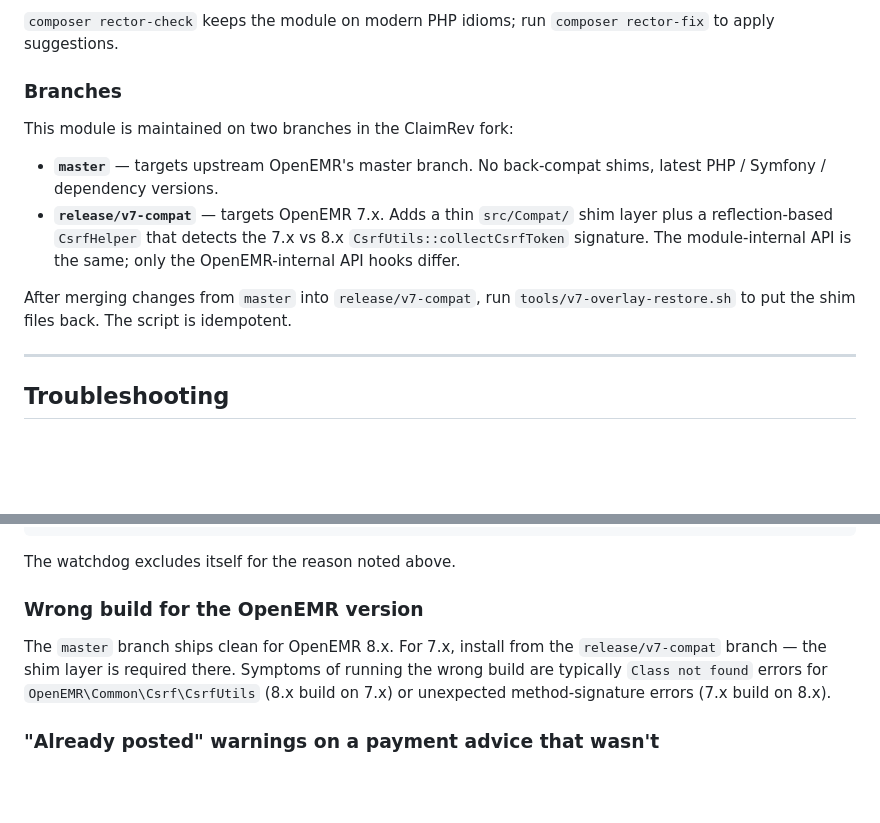
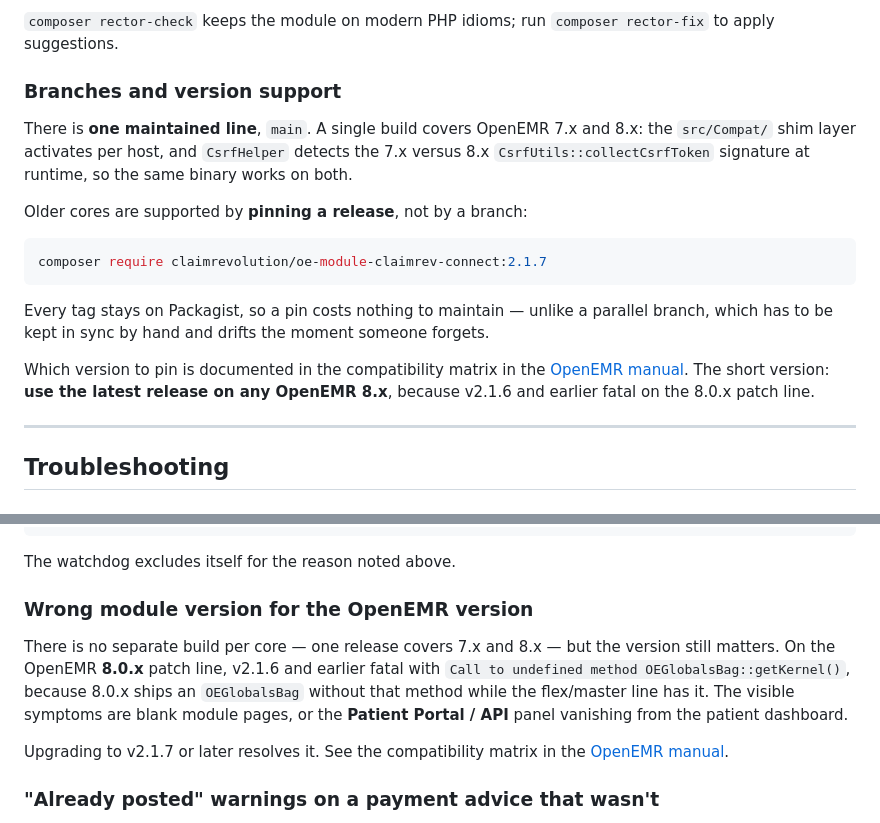
Before and after one commit to claimrevolution/oe-module-claimrev-connect, a Markdown page: README.md, 2 parts joined by grey strips. GitHub-like rendering; blank space fills up the shorter version.

Commit message:
docs: replace the dead release/v7-compat guidance with version pinning
README told OpenEMR 7.x users to install from release/v7-compat and to run
tools/v7-overlay-restore.sh after merging. Neither exists — origin has only
Development and main, and there is no such script. Anyone following it hit
a dead end.

Branch-per-version was tried and rotted. Replaced with the approach that
actually holds: one maintained line, older cores supported by pinning a
Packagist release, and a compatibility matrix on the docs wiki. Also
rewrites the "wrong build" troubleshooting entry, which described a
7.x-vs-8.x build mismatch that no longer exists, to cover the real failure
(v2.1.6 and earlier fatalling on 8.0.x).

Co-Authored-By: Claude Opus 5 (1M context) <noreply@anthropic.com>
Claude-Session: https://claude.ai/code/session_01Ybm3V5zD816HmYZUXLQ5wA

````diff
--- a/README.md
+++ b/README.md
@@ -189,21 +189,27 @@ the underlying type error.
 `composer rector-check` keeps the module on modern PHP idioms; run
 `composer rector-fix` to apply suggestions.
 
-### Branches
+### Branches and version support
 
-This module is maintained on two branches in the ClaimRev fork:
+There is **one maintained line**, `main`. A single build covers OpenEMR 7.x
+and 8.x: the `src/Compat/` shim layer activates per host, and `CsrfHelper`
+detects the 7.x versus 8.x `CsrfUtils::collectCsrfToken` signature at
+runtime, so the same binary works on both.
 
-- **`master`** — targets upstream OpenEMR's master branch. No back-compat
-  shims, latest PHP / Symfony / dependency versions.
-- **`release/v7-compat`** — targets OpenEMR 7.x. Adds a thin
-  `src/Compat/` shim layer plus a reflection-based `CsrfHelper` that
-  detects the 7.x vs 8.x `CsrfUtils::collectCsrfToken` signature. The
-  module-internal API is the same; only the OpenEMR-internal API hooks
-  differ.
+Older cores are supported by **pinning a release**, not by a branch:
 
-After merging changes from `master` into `release/v7-compat`, run
-`tools/v7-overlay-restore.sh` to put the shim files back. The script is
-idempotent.
+```bash
+composer require claimrevolution/oe-module-claimrev-connect:2.1.7
+```
+
+Every tag stays on Packagist, so a pin costs nothing to maintain — unlike a
+parallel branch, which has to be kept in sync by hand and drifts the moment
+someone forgets.
+
+Which version to pin is documented in the compatibility matrix in the
+[OpenEMR manual](https://docs.claimrev.com/doku.php?id=openemr_manual). The
+short version: **use the latest release on any OpenEMR 8.x**, because
+v2.1.6 and earlier fatal on the 8.0.x patch line.
 
 ---
 
@@ -232,13 +238,17 @@ WHERE running = 1
 
 The watchdog excludes itself for the reason noted above.
 
-### Wrong build for the OpenEMR version
+### Wrong module version for the OpenEMR version
 
-The `master` branch ships clean for OpenEMR 8.x. For 7.x, install from
-the `release/v7-compat` branch — the shim layer is required there.
-Symptoms of running the wrong build are typically `Class not found`
-errors for `OpenEMR\Common\Csrf\CsrfUtils` (8.x build on 7.x) or
-unexpected method-signature errors (7.x build on 8.x).
+There is no separate build per core — one release covers 7.x and 8.x — but
+the version still matters. On the OpenEMR **8.0.x** patch line, v2.1.6 and
+earlier fatal with `Call to undefined method OEGlobalsBag::getKernel()`,
+because 8.0.x ships an `OEGlobalsBag` without that method while the
+flex/master line has it. The visible symptoms are blank module pages, or
+the **Patient Portal / API** panel vanishing from the patient dashboard.
+
+Upgrading to v2.1.7 or later resolves it. See the compatibility matrix in
+the [OpenEMR manual](https://docs.claimrev.com/doku.php?id=openemr_manual).
 
 ### "Already posted" warnings on a payment advice that wasn't
 
````
